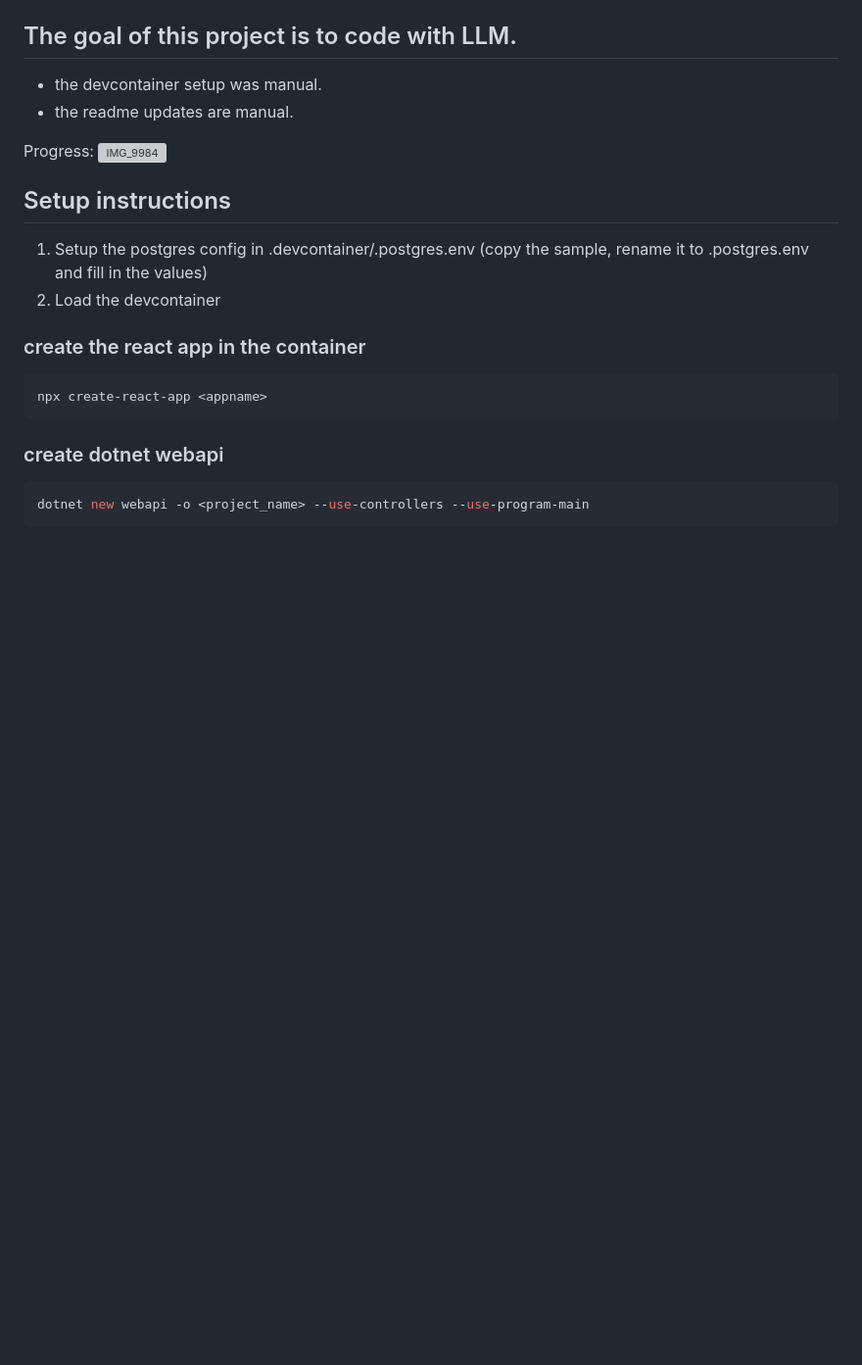
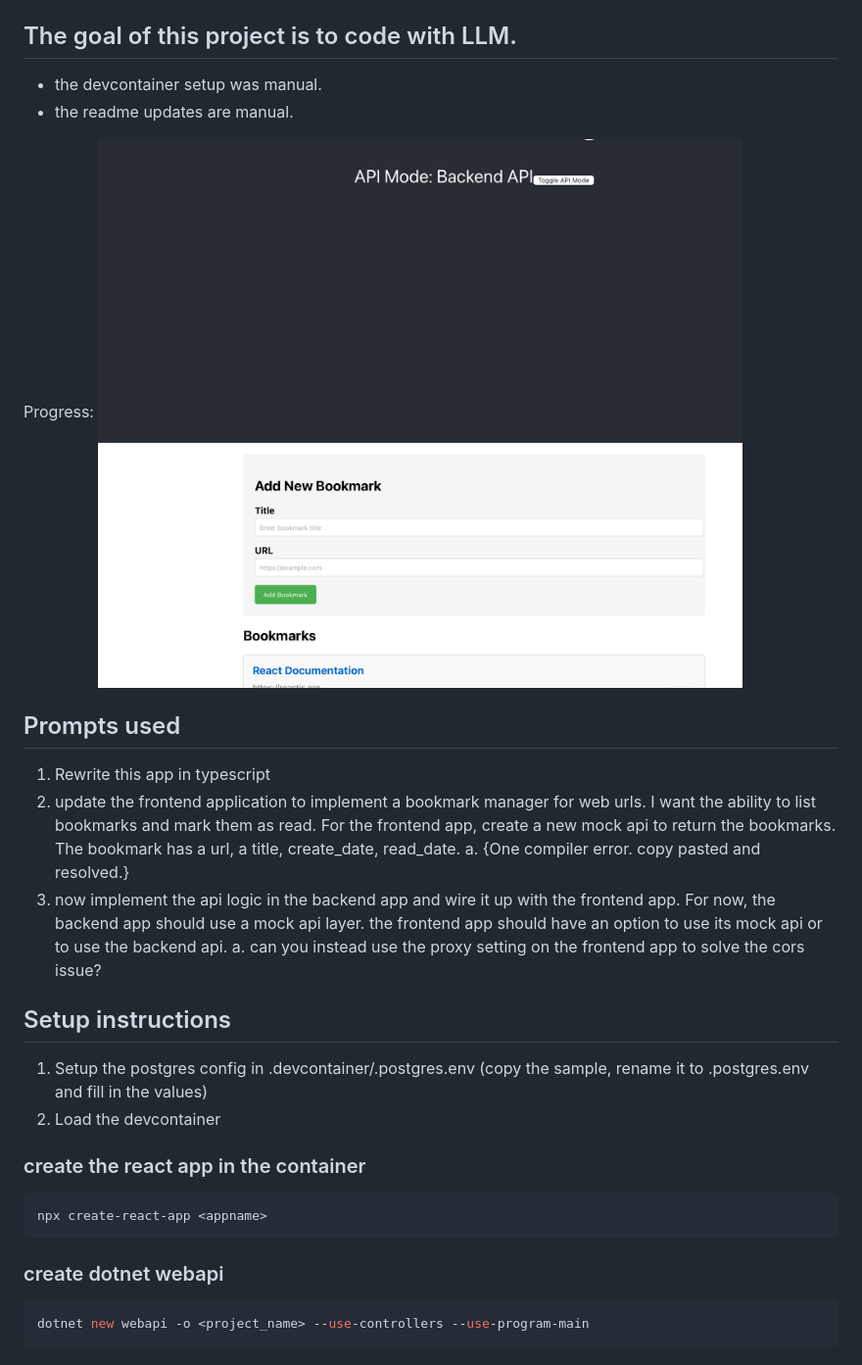
Before and after one commit to eklavyamirani/bookmarks-manager, a Markdown page: README.md, the part around the change. Shown at 98% size. Drawn GitHub-style; pictures changed too: progress.png (added); blank space fills up the shorter version; grey boxes are pictures that could not be loaded.

Commit message:
LLM added the backend api

```diff
--- a/README.md
+++ b/README.md
@@ -3,7 +3,14 @@
  - the readme updates are manual.
 
 Progress:
-<img width="1073" alt="IMG_9984" src="https://github.com/user-attachments/assets/a10e2ee3-98b5-4cf7-ac77-972de299918a" />
+![After adding backend API](progress.png)
+
+## Prompts used
+1. Rewrite this app in typescript
+2. update the frontend application to implement a bookmark manager for web urls. I want the ability to list bookmarks and mark them as read. For the frontend app, create a new mock api to return the bookmarks. The bookmark has a url, a title, create_date, read_date.
+    a. {One compiler error. copy pasted and resolved.}
+3. now implement the api logic in the backend app and wire it up with the frontend app. For now, the backend app should use a mock api layer. the frontend app should have an option to use its mock api or to use the backend api.
+    a. can you instead use the proxy setting on the frontend app to solve the cors issue?
 
 
 ## Setup instructions
```
Also changed, not shown: 13 other files.
